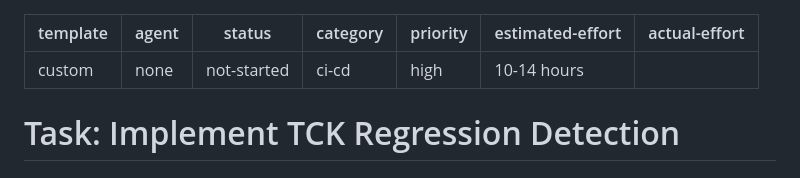
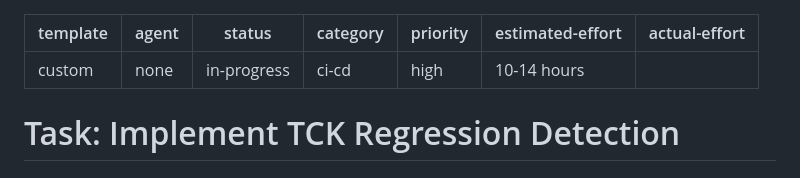
Before and after one commit to omnixs/orion, a Markdown page: .github/tasks/ci_tck_regression_detection.md, the part around the change. GitHub-like rendering.

Commit message:
wip: update task status to in-progress
Phase 1 completed: Baseline infrastructure created.
Starting Phase 2: TCK Runner regression detection implementation.

Signed-off-by: mrboojum <mrboojum@users.noreply.github.com>

```diff
--- a/.github/tasks/ci_tck_regression_detection.md
+++ b/.github/tasks/ci_tck_regression_detection.md
@@ -1,7 +1,7 @@
 ---
 template: custom
 agent: none
-status: not-started
+status: in-progress
 category: ci-cd
 priority: high
 estimated-effort: "10-14 hours"
```
